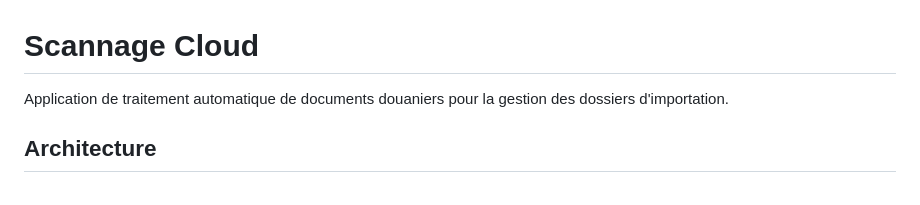
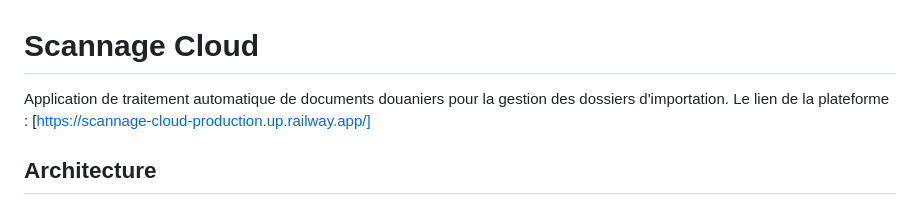
Before and after one commit to MalikiDT/scannage-cloud, a Markdown page: README.md, the part around the change. GitHub-like rendering.

```diff
--- a/README.md
+++ b/README.md
@@ -1,6 +1,7 @@
 # Scannage Cloud
 
 Application de traitement automatique de documents douaniers pour la gestion des dossiers d'importation.
+Le lien de la plateforme : [https://scannage-cloud-production.up.railway.app/]
 
 ## Architecture
 
```
